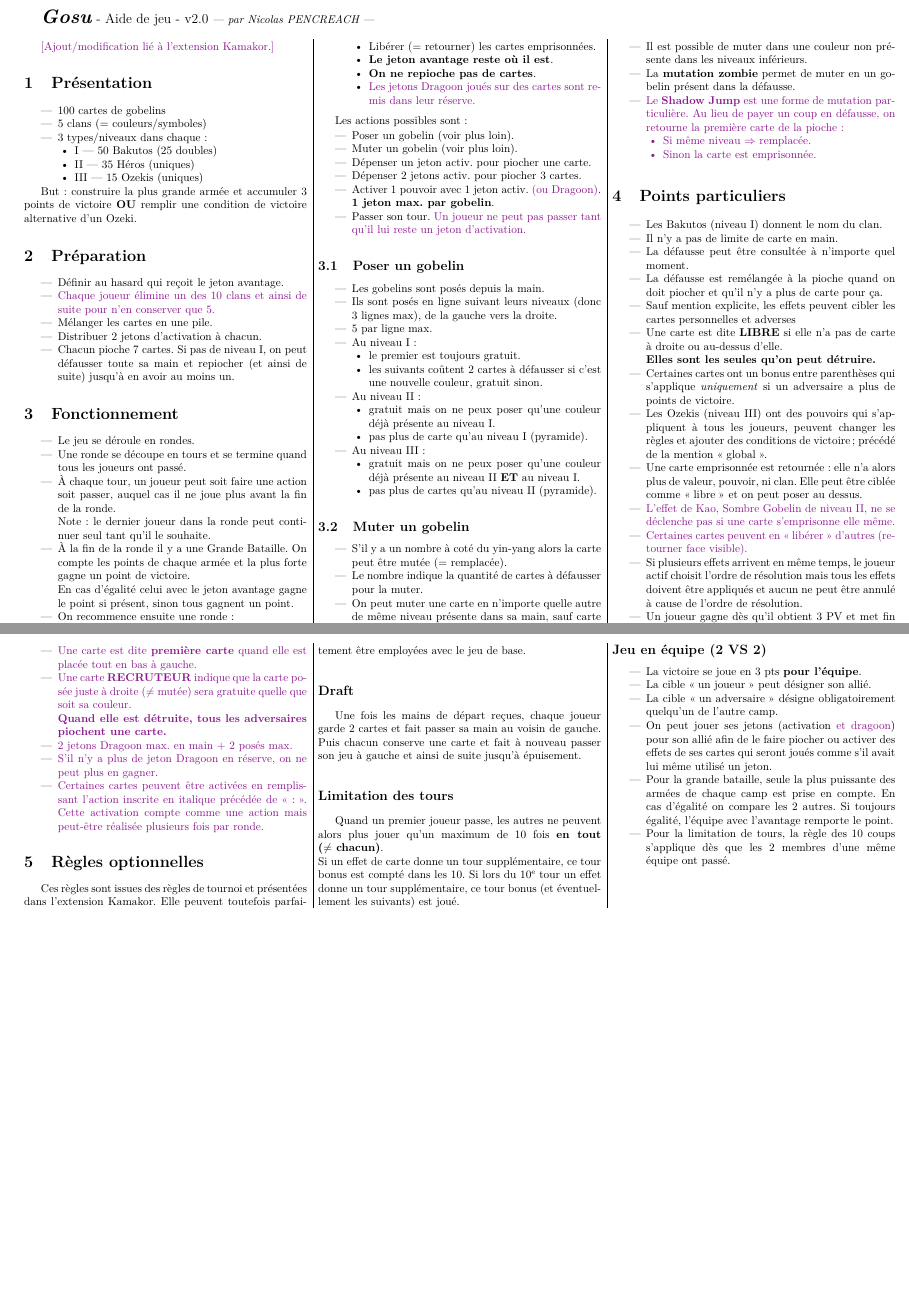
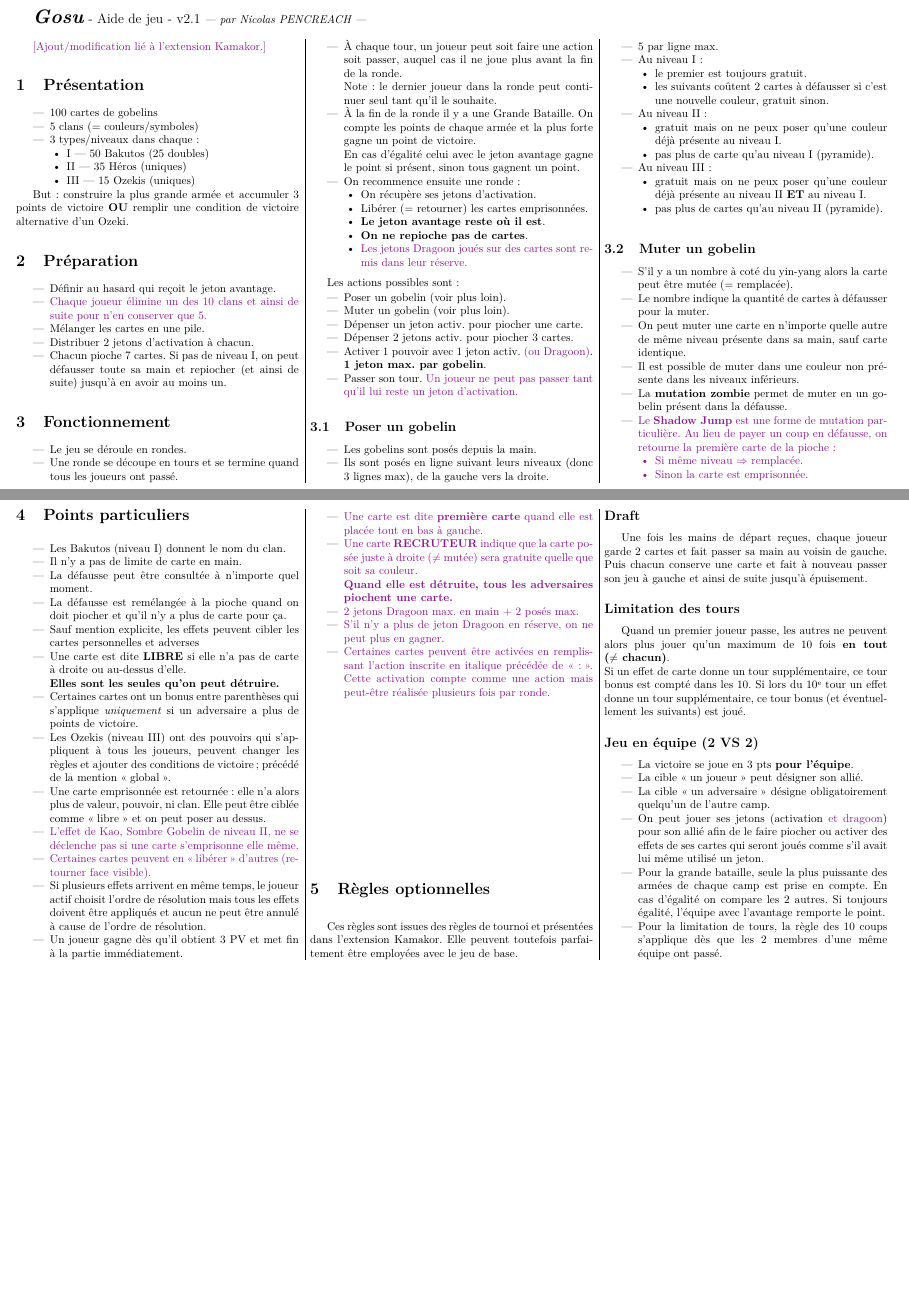
Before and after one commit to maguszoldik/aides_de_jeu, a LaTeX document (Gosu/Fiche d'aide - Gosu.tex): two parts of pages 1 and 2 of 2, joined at a grey line, cut so that both start at the same text, the shorter picture padded with empty space. Compiled offline with pdfLaTeX.

Commit message:
Ajustement des marges pour plier et rentrer correctement dans la boîte

```diff
--- a/Gosu/Fiche d'aide - Gosu.tex
+++ b/Gosu/Fiche d'aide - Gosu.tex
@@ -11,7 +11,9 @@
 \usepackage{amssymb}					% symboles mathématiques
 
 \usepackage{geometry}
-\geometry{a4paper, landscape, top=0.7cm, bottom=0.8cm, left=1.5cm, right=1cm}
+\geometry{a4paper, landscape, top=0.7cm, bottom=5.6cm, left=1.25cm, right=1.25cm}
+
+\pagestyle{empty}			% supprimer les numéros de pages
 
 \frenchbsetup{og = «, fg = »}		% remplace automatiquement les guillemets
 \frenchbsetup{ItemLabelii=\textbullet}	% redéfini le style des listes de niveau 2
@@ -86,9 +88,9 @@
 
 % En-tête du document
 {\LARGE \textbf{\textit{Gosu}}}
-{\large - Aide de jeu - v2.0}\textit{ — par Nicolas PENCREACH —}
+{\large - Aide de jeu - v2.1}\textit{ — par Nicolas PENCREACH —}
 
-\setlength{\columnseprule}{0.004cm}	% épaisseur des traits de séparation de colonne
+\setlength{\columnseprule}{0.005cm}	% épaisseur des traits de séparation de colonne
 \begin{multicols}{3}				% écrire le contenu sur 3 colonnes
 
 \textcolor{Plum}{[Ajout/modification lié à l’extension Kamakor.]}
@@ -222,7 +224,7 @@
 \end{itemize}
 
 
-
+\vspace{4cm}
 % #################################
 \section{Règles optionnelles}
 \label{sec:regles_optionnelles}
```
Also changed, not shown: Gosu/Fiche d'aide - Gosu.pdf.
